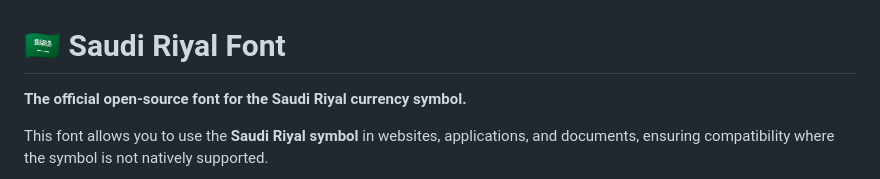
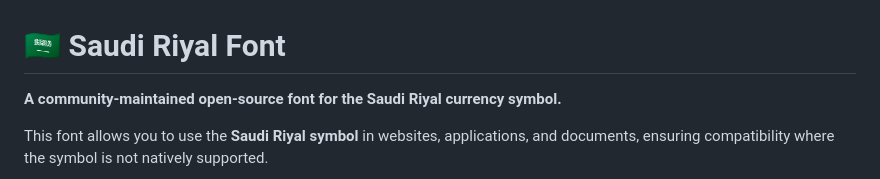
Before and after one commit to emran-alhaddad/Saudi-Riyal-Font, a Markdown page: README.md, the part around the change. Rendered like a GitHub page.

Commit message:
replace official with  community-maintained  in readme.md

```diff
--- a/README.md
+++ b/README.md
@@ -1,6 +1,6 @@
 # 🇸🇦 Saudi Riyal Font
 
-**The official open-source font for the Saudi Riyal currency symbol.**
+**A community-maintained open-source font for the Saudi Riyal currency symbol.**
 
 This font allows you to use the **Saudi Riyal symbol** in websites, applications, and documents, ensuring compatibility where the symbol is not natively supported.
 
```
